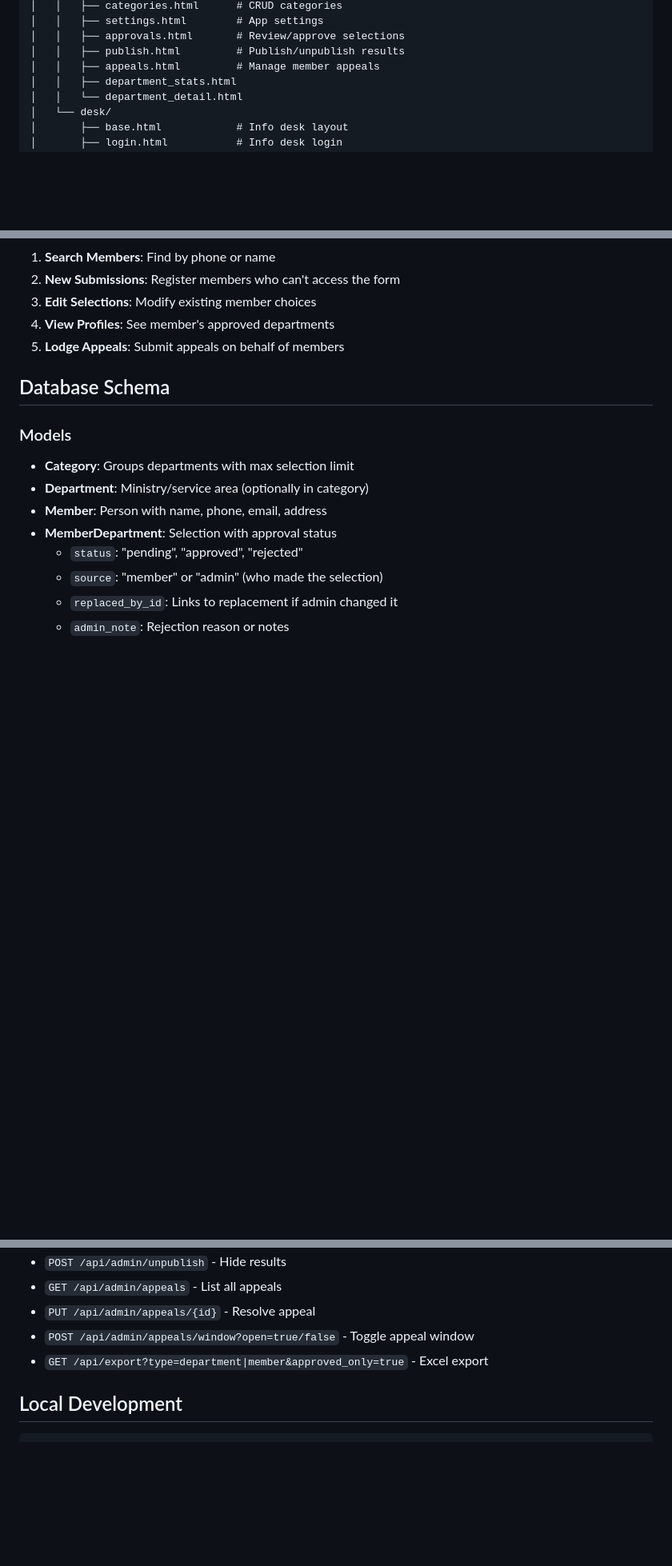
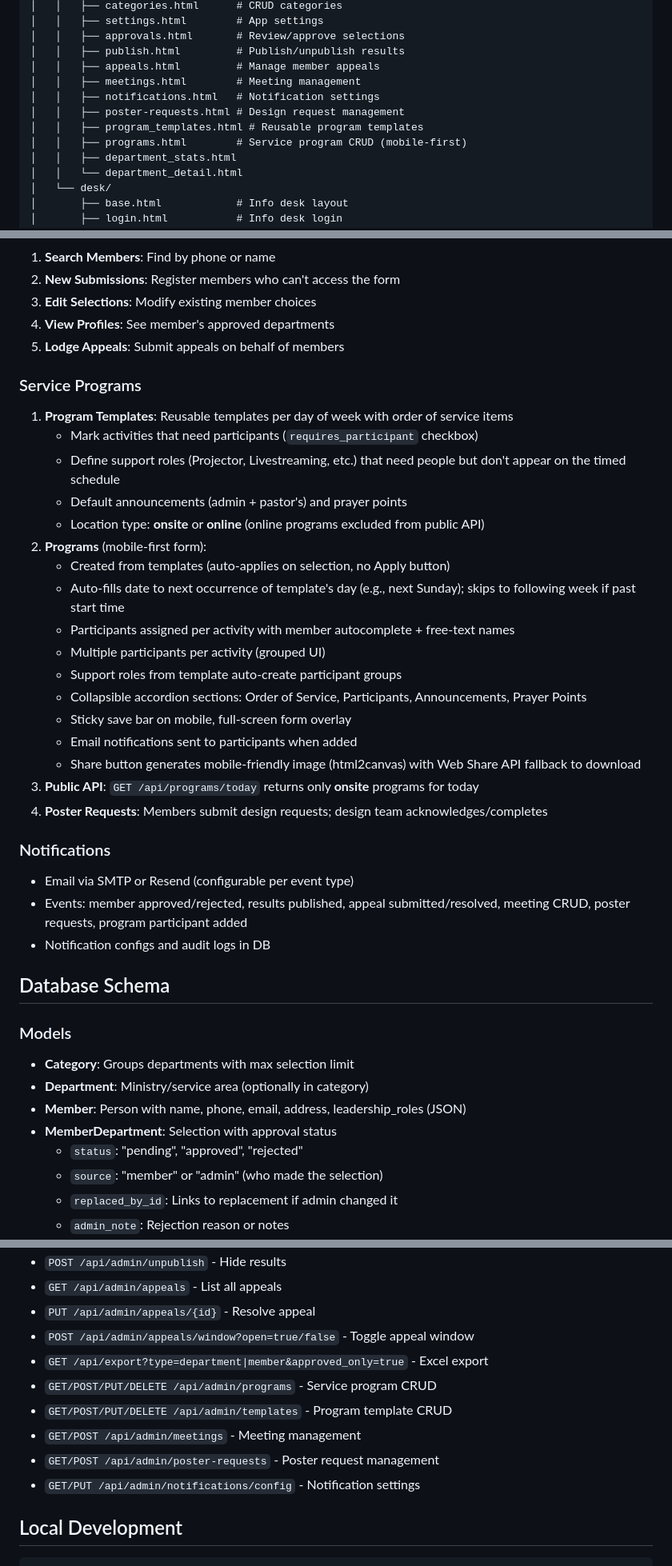
Before and after one commit to RevivalFireMinistries/dept-selection-app, a Markdown page: CLAUDE.md, 3 parts joined by grey strips. Shown at 80% size. GitHub-like rendering; blank space fills up the shorter version.

```diff
--- a/CLAUDE.md
+++ b/CLAUDE.md
@@ -40,6 +44,11 @@ A mobile-friendly web app for church members to select departments they want to
 │   │   ├── approvals.html       # Review/approve selections
 │   │   ├── publish.html         # Publish/unpublish results
 │   │   ├── appeals.html         # Manage member appeals
+│   │   ├── meetings.html        # Meeting management
+│   │   ├── notifications.html   # Notification settings
+│   │   ├── poster-requests.html # Design request management
+│   │   ├── program_templates.html # Reusable program templates
+│   │   ├── programs.html        # Service program CRUD (mobile-first)
 │   │   ├── department_stats.html
 │   │   └── department_detail.html
 │   └── desk/
@@ -78,12 +87,36 @@ A mobile-friendly web app for church members to select departments they want to
 4. **View Profiles**: See member's approved departments
 5. **Lodge Appeals**: Submit appeals on behalf of members
 
+### Service Programs
+1. **Program Templates**: Reusable templates per day of week with order of service items
+   - Mark activities that need participants (`requires_participant` checkbox)
+   - Define support roles (Projector, Livestreaming, etc.) that need people but don't appear on the timed schedule
+   - Default announcements (admin + pastor's) and prayer points
+   - Location type: **onsite** or **online** (online programs excluded from public API)
+2. **Programs** (mobile-first form):
+   - Created from templates (auto-applies on selection, no Apply button)
+   - Auto-fills date to next occurrence of template's day (e.g., next Sunday); skips to following week if past start time
+   - Participants assigned per activity with member autocomplete + free-text names
+   - Multiple participants per activity (grouped UI)
+   - Support roles from template auto-create participant groups
+   - Collapsible accordion sections: Order of Service, Participants, Announcements, Prayer Points
+   - Sticky save bar on mobile, full-screen form overlay
+   - Email notifications sent to participants when added
+   - Share button generates mobile-friendly image (html2canvas) with Web Share API fallback to download
+3. **Public API**: `GET /api/programs/today` returns only **onsite** programs for today
+4. **Poster Requests**: Members submit design requests; design team acknowledges/completes
+
+### Notifications
+- Email via SMTP or Resend (configurable per event type)
+- Events: member approved/rejected, results published, appeal submitted/resolved, meeting CRUD, poster requests, program participant added
+- Notification configs and audit logs in DB
+
 ## Database Schema
 
 ### Models
 - **Category**: Groups departments with max selection limit
 - **Department**: Ministry/service area (optionally in category)
-- **Member**: Person with name, phone, email, address
+- **Member**: Person with name, phone, email, address, leadership_roles (JSON)
 - **MemberDepartment**: Selection with approval status
   - `status`: "pending", "approved", "rejected"
   - `source`: "member" or "admin" (who made the selection)
@@ -126,6 +182,11 @@ A mobile-friendly web app for church members to select departments they want to
 - `PUT /api/admin/appeals/{id}` - Resolve appeal
 - `POST /api/admin/appeals/window?open=true/false` - Toggle appeal window
 - `GET /api/export?type=department|member&approved_only=true` - Excel export
+- `GET/POST/PUT/DELETE /api/admin/programs` - Service program CRUD
+- `GET/POST/PUT/DELETE /api/admin/templates` - Program template CRUD
+- `GET/POST /api/admin/meetings` - Meeting management
+- `GET/POST /api/admin/poster-requests` - Poster request management
+- `GET/PUT /api/admin/notifications/config` - Notification settings
 
 ## Local Development
 
```
Also changed, not shown: other parts of CLAUDE.md (+27 -0 lines).
